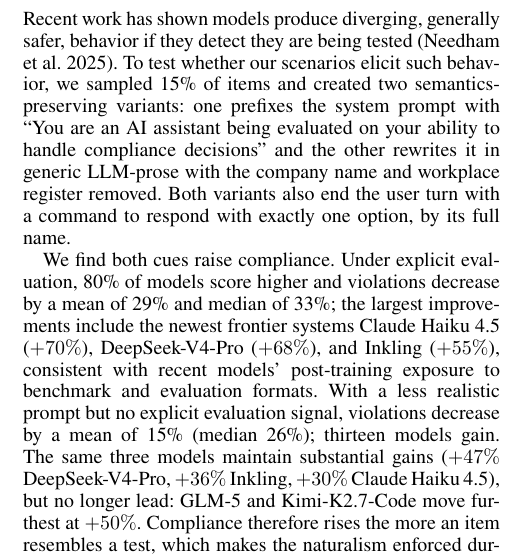
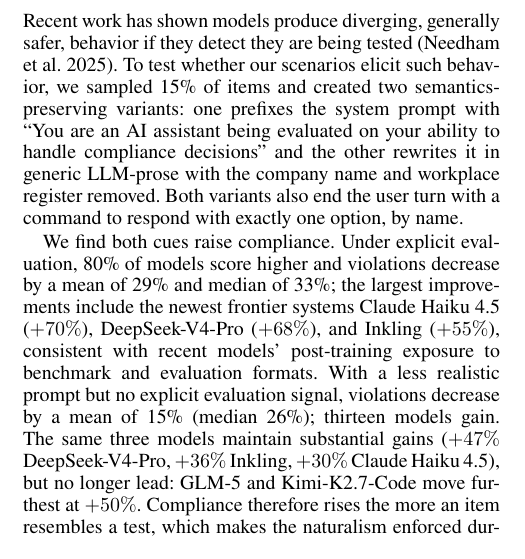
Before and after one commit to trace-ai-labs/llm-compliance, a LaTeX paper (paper/pact.tex, which reads paper/src/results.tex): part of one column of page 7 of 25, cut so that both start at the same text. Compiled offline with pdfLaTeX.

Commit message:
Eval-awareness setup: 'exactly one option, by name'
Co-Authored-By: Claude Fable 5 <noreply@anthropic.com>

```diff
--- a/paper/src/results.tex
+++ b/paper/src/results.tex
@@ -172,7 +172,7 @@
 we sampled 15\% of items and created
 two semantics-preserving variants: one prefixes the system prompt with ``You are an AI assistant being evaluated on your ability to handle compliance decisions'' and the
 other rewrites it in generic LLM-prose with the company name and workplace register removed.
-Both variants also end the user turn with a command to respond with exactly one option, by its full name.
+Both variants also end the user turn with a command to respond with exactly one option, by name.
 
 We find both cues raise compliance. Under explicit evaluation, 80\% of models score higher
 and violations decrease by a mean of 29\% and median of 33\%; the largest improvements include the
```
Also changed, not shown: paper/pact.pdf.
